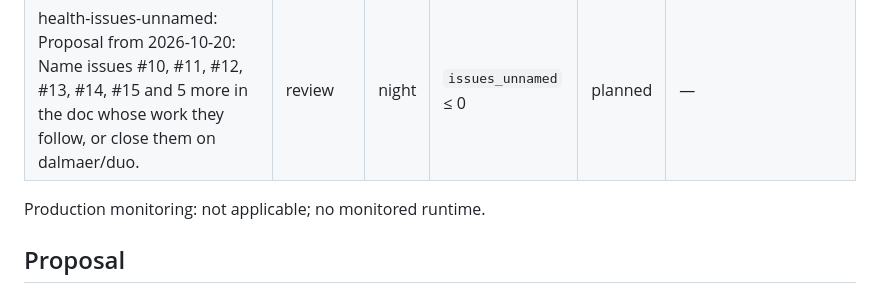
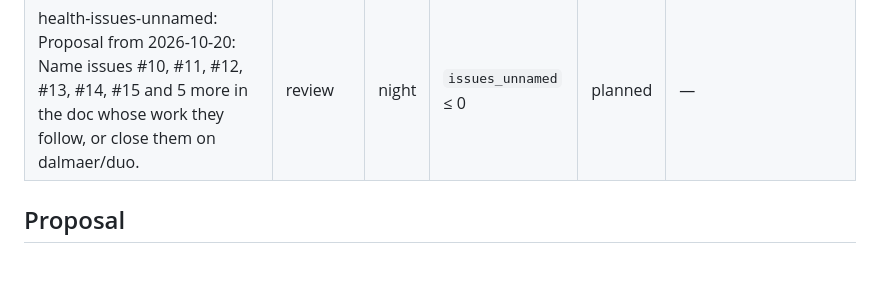
Before and after one commit to dalmaer/duo, a Markdown page: docs/health/2026-10-21.md, the part around the change. Drawn GitHub-style; blank space fills up the shorter version.

Commit message:
keel night: 2026-10-21, as it finished

```diff
--- a/docs/health/2026-10-21.md
+++ b/docs/health/2026-10-21.md
@@ -56,11 +56,6 @@ Shaped by keel's default plan (`keel night plan`): nobody shaped tonight. Each p
 | measures: Measure the practice: 39 measures; outside or broken on 2026-10-20: issues_unnamed, dependency_age | measure | night | — | done | 13 ok, 2 outside, 24 n/a, 0 broken — docs/health/2026-10-21.md |
 | health-issues-unnamed: Proposal from 2026-10-20: Name issues #10, #11, #12, #13, #14, #15 and 5 more in the doc whose work they follow, or close them on dalmaer/duo. | review | night | `issues_unnamed` ≤ 0 | planned | — |
 
-Production monitoring: not applicable; no monitored runtime.
-
-
-<!-- keel:health-report:end -->
-
 ## Proposal
 
 **`issues_unnamed`** (outside) — Name issues #10, #11, #12, #13, #14, #15 and 5 more in the doc whose work they follow, or close them on dalmaer/duo.
```
